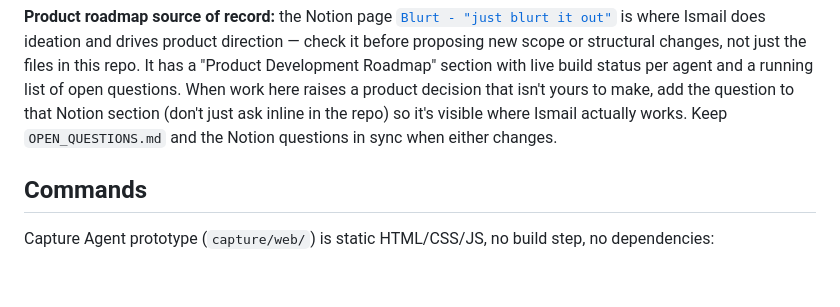
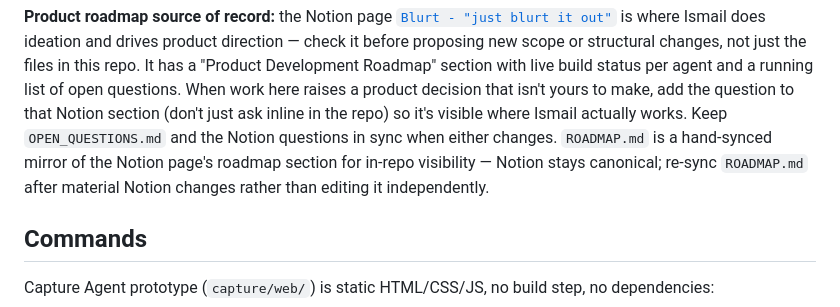
Before and after one commit to smile-plzz/Blurt, a Markdown page: CLAUDE.md, the part around the change. Drawn GitHub-style; blank space fills up the shorter version.

Commit message:
Mirror tidied Notion roadmap into ROADMAP.md
Notion stays canonical (per CLAUDE.md); this is a hand-synced snapshot of
the reorganized roadmap page for in-repo visibility.

```diff
--- a/CLAUDE.md
+++ b/CLAUDE.md
@@ -16,7 +16,9 @@ structural changes, not just the files in this repo. It has a "Product Developme
 with live build status per agent and a running list of open questions. When work here raises a
 product decision that isn't yours to make, add the question to that Notion section (don't just ask
 inline in the repo) so it's visible where Ismail actually works. Keep `OPEN_QUESTIONS.md` and the
-Notion questions in sync when either changes.
+Notion questions in sync when either changes. `ROADMAP.md` is a hand-synced mirror of the Notion
+page's roadmap section for in-repo visibility — Notion stays canonical; re-sync `ROADMAP.md` after
+material Notion changes rather than editing it independently.
 
 ## Commands
 
```
Also changed, not shown: ROADMAP.md (added, +260 -0 lines).
